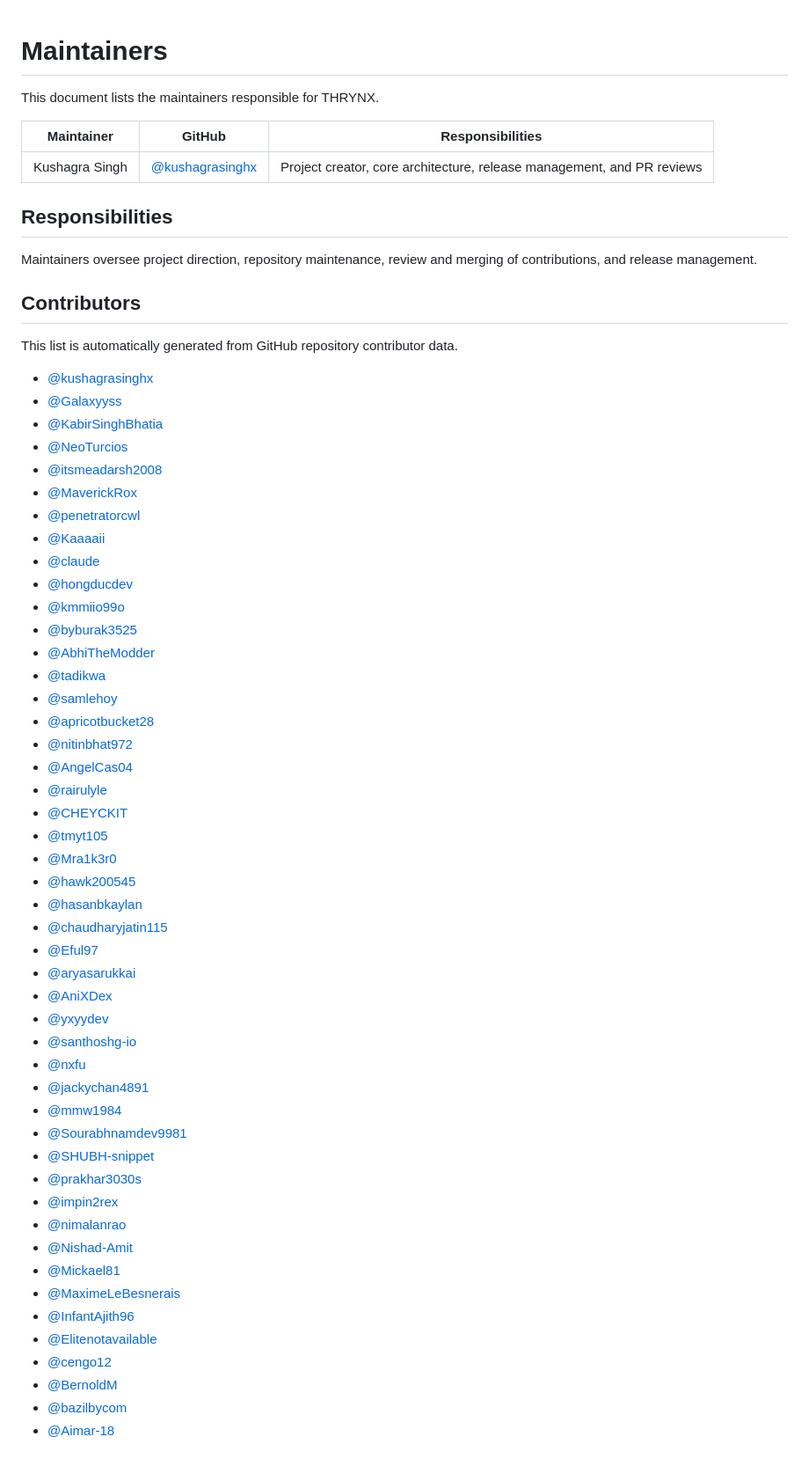
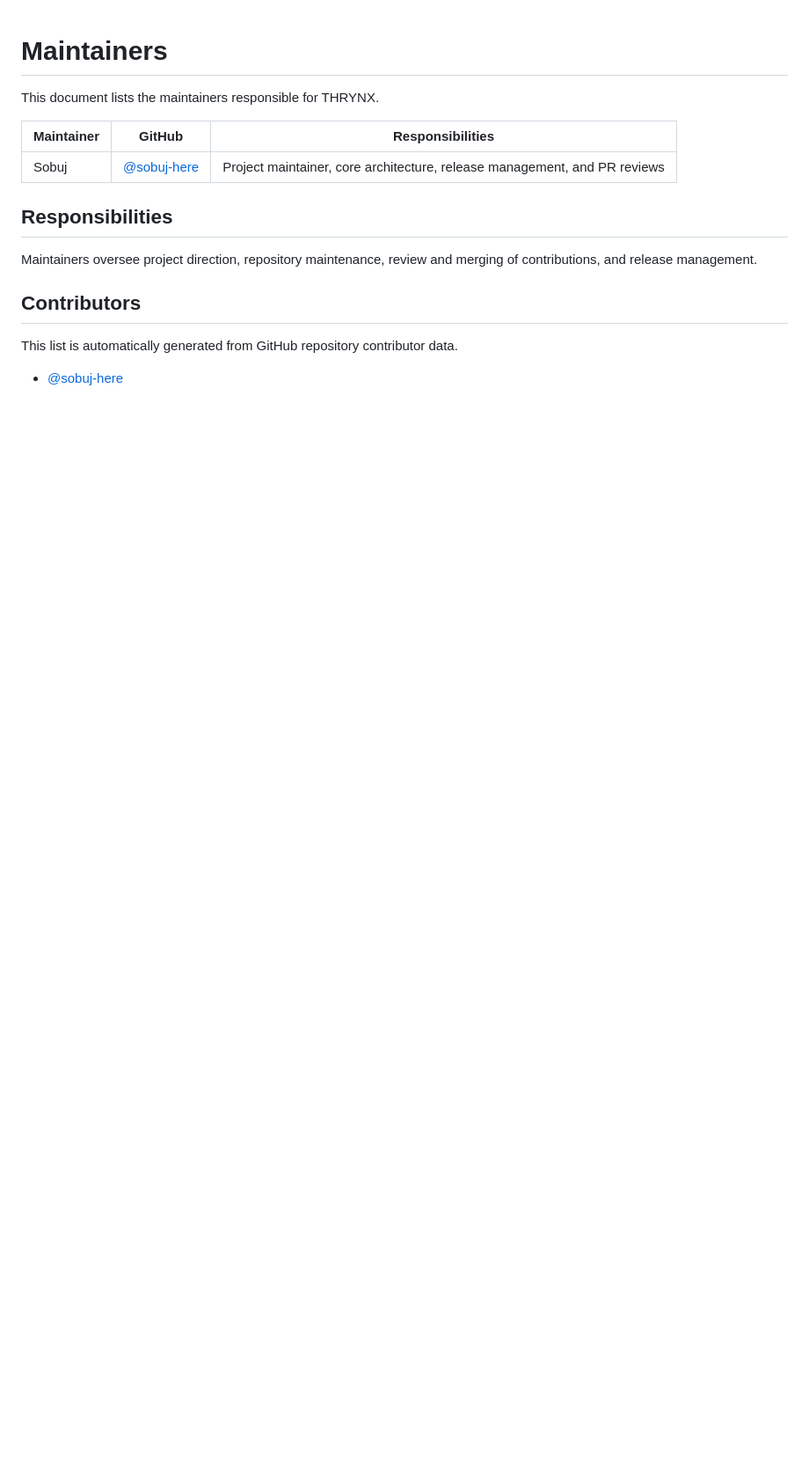
Before and after one commit to sobuj-here/thrynx, a Markdown page: MAINTAINERS.md, the part around the change. Shown at 88% size. GitHub-like rendering; blank space fills up the shorter version.

```diff
--- a/MAINTAINERS.md
+++ b/MAINTAINERS.md
@@ -4,7 +4,7 @@ This document lists the maintainers responsible for THRYNX.
 
 | Maintainer | GitHub | Responsibilities |
 |---|---|---|
-| Kushagra Singh | [@kushagrasinghx](https://github.com/kushagrasinghx) | Project creator, core architecture, release management, and PR reviews |
+| Sobuj | [@sobuj-here](https://github.com/sobuj-here) | Project maintainer, core architecture, release management, and PR reviews |
 
 ## Responsibilities
 
@@ -15,51 +15,5 @@ Maintainers oversee project direction, repository maintenance, review and mergin
 This list is automatically generated from GitHub repository contributor data.
 
 <!-- BEGIN CONTRIBUTORS -->
-- [@kushagrasinghx](https://github.com/kushagrasinghx)
-- [@Galaxyyss](https://github.com/Galaxyyss)
-- [@KabirSinghBhatia](https://github.com/KabirSinghBhatia)
-- [@NeoTurcios](https://github.com/NeoTurcios)
-- [@itsmeadarsh2008](https://github.com/itsmeadarsh2008)
-- [@MaverickRox](https://github.com/MaverickRox)
-- [@penetratorcwl](https://github.com/penetratorcwl)
-- [@Kaaaaii](https://github.com/Kaaaaii)
-- [@claude](https://github.com/claude)
-- [@hongducdev](https://github.com/hongducdev)
-- [@kmmiio99o](https://github.com/kmmiio99o)
-- [@byburak3525](https://github.com/byburak3525)
-- [@AbhiTheModder](https://github.com/AbhiTheModder)
-- [@tadikwa](https://github.com/tadikwa)
-- [@samlehoy](https://github.com/samlehoy)
-- [@apricotbucket28](https://github.com/apricotbucket28)
-- [@nitinbhat972](https://github.com/nitinbhat972)
-- [@AngelCas04](https://github.com/AngelCas04)
-- [@rairulyle](https://github.com/rairulyle)
-- [@CHEYCKIT](https://github.com/CHEYCKIT)
-- [@tmyt105](https://github.com/tmyt105)
-- [@Mra1k3r0](https://github.com/Mra1k3r0)
-- [@hawk200545](https://github.com/hawk200545)
-- [@hasanbkaylan](https://github.com/hasanbkaylan)
-- [@chaudharyjatin115](https://github.com/chaudharyjatin115)
-- [@Eful97](https://github.com/Eful97)
-- [@aryasarukkai](https://github.com/aryasarukkai)
-- [@AniXDex](https://github.com/AniXDex)
-- [@yxyydev](https://github.com/yxyydev)
-- [@santhoshg-io](https://github.com/santhoshg-io)
-- [@nxfu](https://github.com/nxfu)
-- [@jackychan4891](https://github.com/jackychan4891)
-- [@mmw1984](https://github.com/mmw1984)
-- [@Sourabhnamdev9981](https://github.com/Sourabhnamdev9981)
-- [@SHUBH-snippet](https://github.com/SHUBH-snippet)
-- [@prakhar3030s](https://github.com/prakhar3030s)
-- [@impin2rex](https://github.com/impin2rex)
-- [@nimalanrao](https://github.com/nimalanrao)
-- [@Nishad-Amit](https://github.com/Nishad-Amit)
-- [@Mickael81](https://github.com/Mickael81)
-- [@MaximeLeBesnerais](https://github.com/MaximeLeBesnerais)
-- [@InfantAjith96](https://github.com/InfantAjith96)
-- [@Elitenotavailable](https://github.com/Elitenotavailable)
-- [@cengo12](https://github.com/cengo12)
-- [@BernoldM](https://github.com/BernoldM)
-- [@bazilbycom](https://github.com/bazilbycom)
-- [@Aimar-18](https://github.com/Aimar-18)
+- [@sobuj-here](https://github.com/sobuj-here)
 <!-- END CONTRIBUTORS -->
```
Also changed, not shown: CODE_OF_CONDUCT.md (+1 -1 lines), README.md (+28 -11 lines), Banner.png (added).
